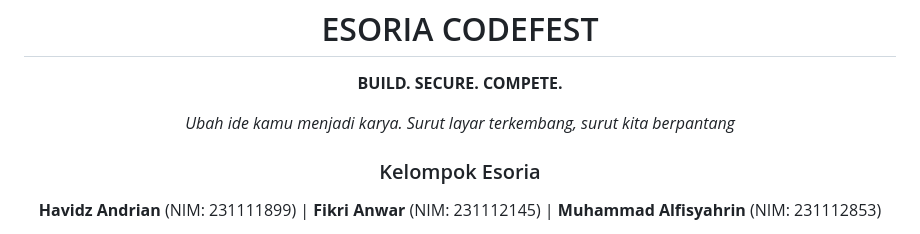
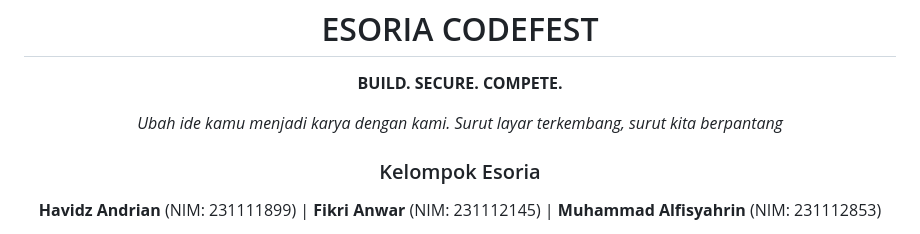
Before and after one commit to fikriianwarr/esoria-codefest-uts, a Markdown page: README.md, the part around the change. Rendered like a GitHub page.

Commit message:
Update README to enhance project description

```diff
--- a/README.md
+++ b/README.md
@@ -7,7 +7,7 @@
 
   **BUILD. SECURE. COMPETE.**
 
-  *Ubah ide kamu menjadi karya.*
+  *Ubah ide kamu menjadi karya dengan kami.*
   *Surut layar terkembang, surut kita berpantang*
 ### Kelompok Esoria
 
```
